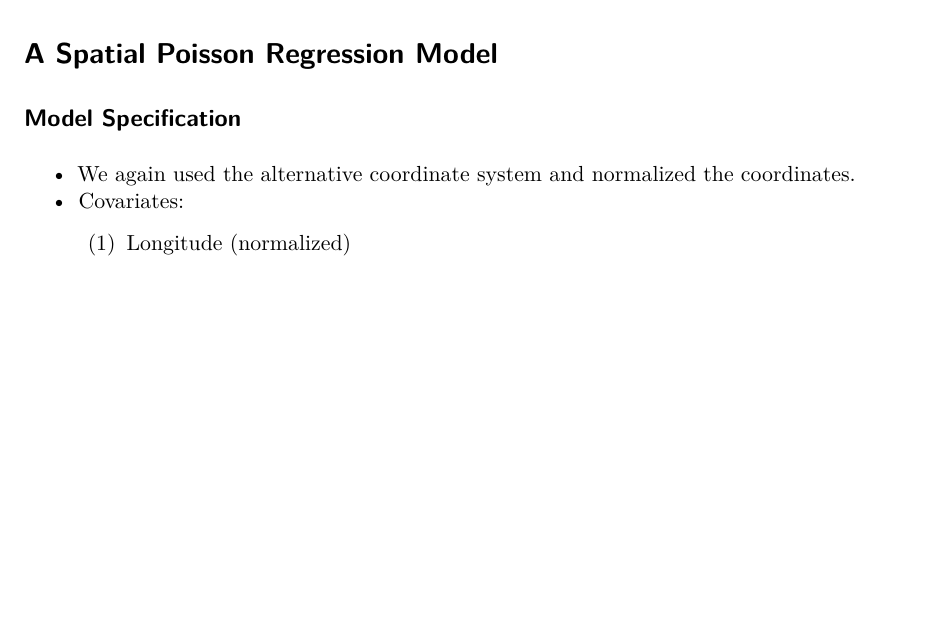
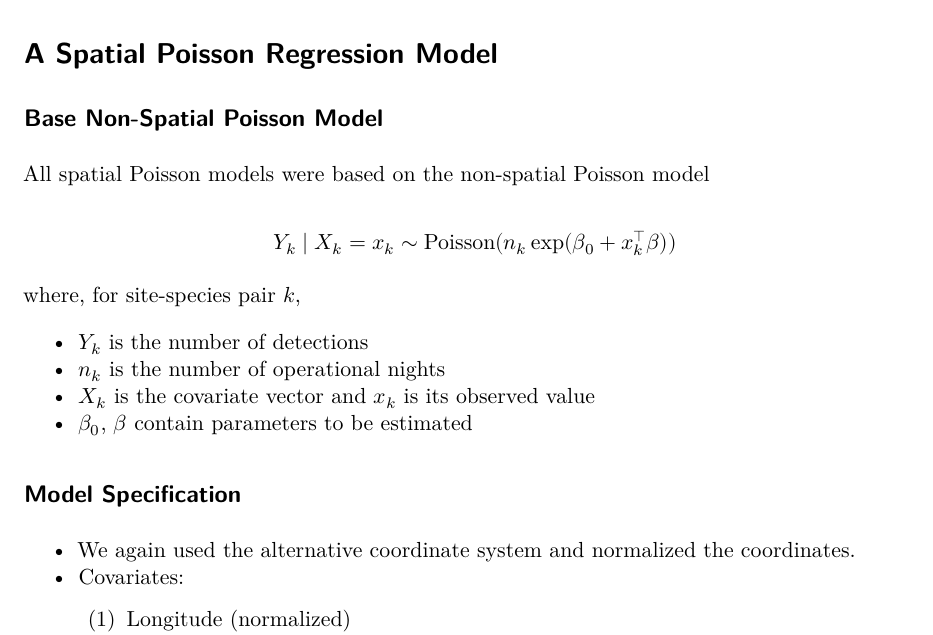
Before and after one commit to mcanearm/biostat696-group-1, a Quarto document (presentation/presentation.qmd): part of page 16 of 22, cut so that both start at the same text, the shorter picture padded with empty space. Rendered offline with R 4.5, knitr and Pandoc in place of Quarto, then LaTeX, with nearby package versions.

Commit message:
Start non-spatial Poisson part

```diff
--- a/presentation/presentation.qmd
+++ b/presentation/presentation.qmd
@@ -217,6 +217,21 @@ Let $C_\theta$ represent the standard exponential kernel.
 
 # A Spatial Poisson Regression Model
 
+## Base Non-Spatial Poisson Model
+
+All spatial Poisson models were based on the non-spatial Poisson model
+
+$$
+Y_k \mid X_k = x_k \sim \text{Poisson}(n_k\exp(\beta_0 + x_k^{\top}\beta))
+$$
+
+where, for site-species pair $k$,
+
+- $Y_k$ is the number of detections
+- $n_k$ is the number of operational nights
+- $X_k$ is the covariate vector and $x_k$ is its observed value
+- $\beta_0$, $\beta$ contain parameters to be estimated
+
 ## Model Specification
 
 - We again used the alternative coordinate system and normalized the coordinates.
```
